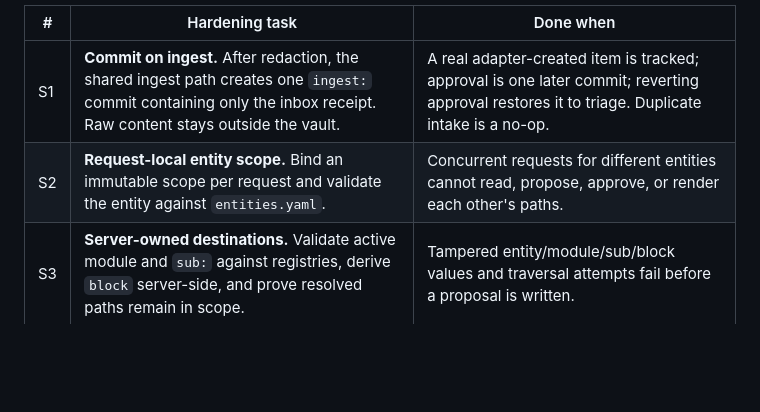
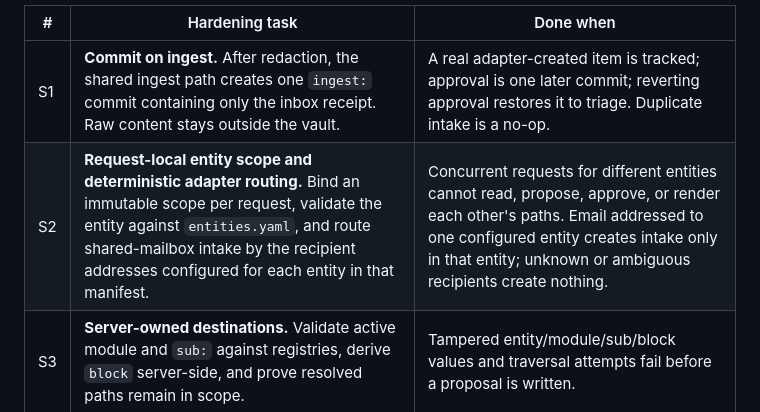
Before and after one commit to drnisanth2000/oneos, a Markdown page: BUILD.md, the part around the change. GitHub-like rendering; blank space fills up the shorter version.

Commit message:
docs: design S2 request-local scope

```diff
--- a/BUILD.md
+++ b/BUILD.md
@@ -51,7 +51,7 @@ This is hardening of Phase 1, not a new feature phase. Complete in this order:
 | # | Hardening task | Done when |
 |---|---|---|
 | S1 | **Commit on ingest.** After redaction, the shared ingest path creates one `ingest:` commit containing only the inbox receipt. Raw content stays outside the vault. | A real adapter-created item is tracked; approval is one later commit; reverting approval restores it to triage. Duplicate intake is a no-op. |
-| S2 | **Request-local entity scope.** Bind an immutable scope per request and validate the entity against `entities.yaml`. | Concurrent requests for different entities cannot read, propose, approve, or render each other's paths. |
+| S2 | **Request-local entity scope and deterministic adapter routing.** Bind an immutable scope per request, validate the entity against `entities.yaml`, and route shared-mailbox intake by the recipient addresses configured for each entity in that manifest. | Concurrent requests for different entities cannot read, propose, approve, or render each other's paths. Email addressed to one configured entity creates intake only in that entity; unknown or ambiguous recipients create nothing. |
 | S3 | **Server-owned destinations.** Validate active module and `sub:` against registries, derive `block` server-side, and prove resolved paths remain in scope. | Tampered entity/module/sub/block values and traversal attempts fail before a proposal is written. |
 | S4 | **Fresh, collision-safe proposals.** Store source SHA-256 and use a collision-safe proposal id. | Changed or missing sources are visibly refused at approval; same-second proposals never overwrite each other. |
 | S5 | **Isolated Git transaction and audit.** Commit exactly the reviewed paths, restore filesystem/index/proposal state on failure, and make Gate 3 validate both sanctioned message type and changed paths—including `ingest:` receipts. | Unrelated staged and unstaged changes remain untouched; injected commit failure leaves no partial move; a misleading commit prefix cannot sanction unrelated paths; one revert restores the full approved batch. |
```
Also changed, not shown: 1 other file.
